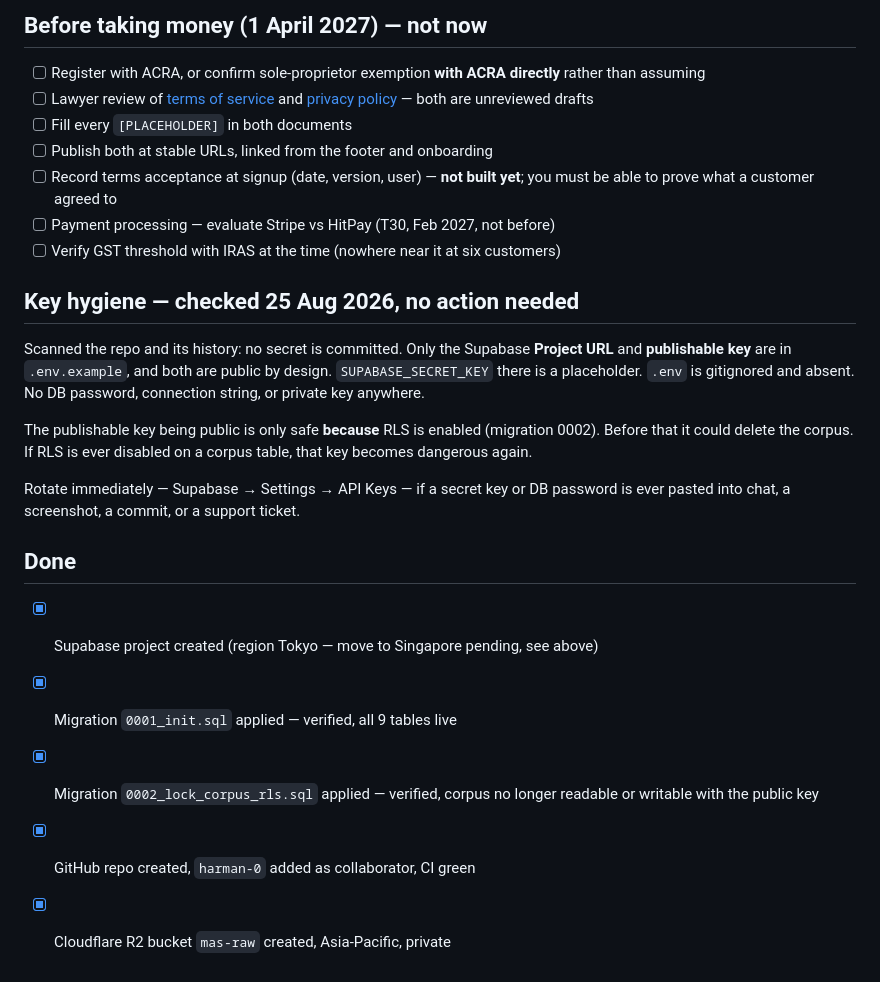
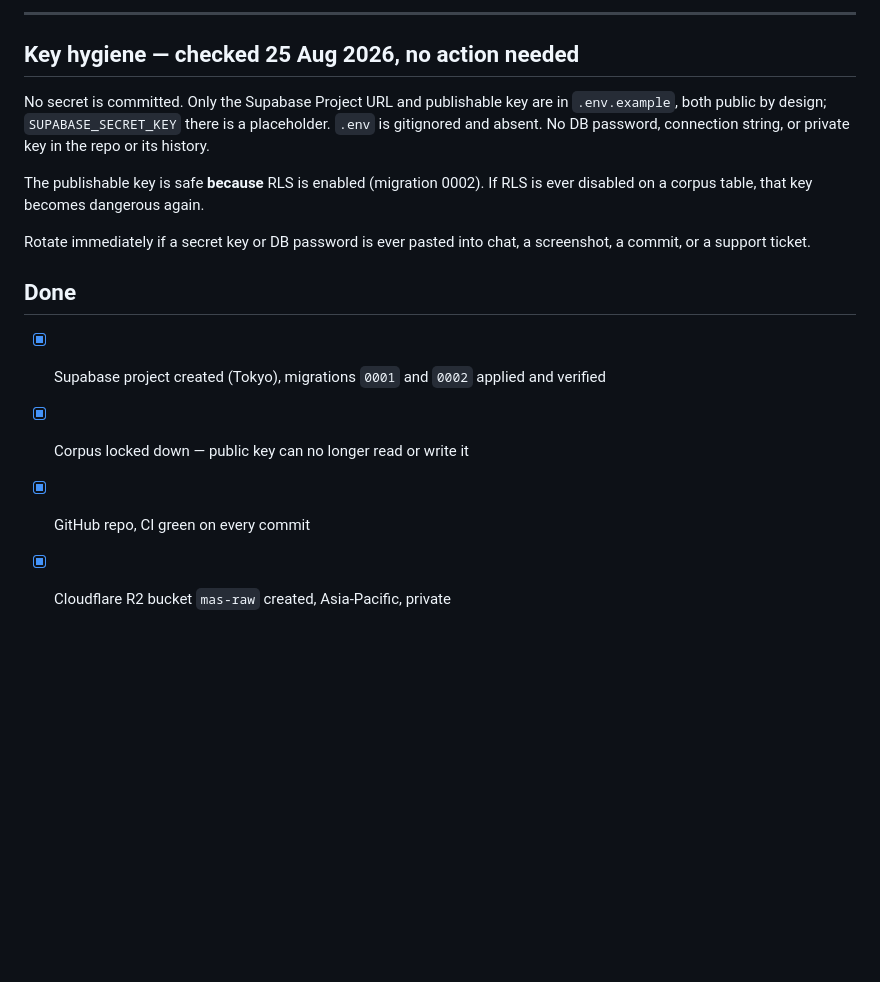
Before and after one commit to jewlurk/clausewatch, a Markdown page: TODO.md, the part around one of its changes. Rendered like a GitHub page; blank space fills up the shorter version.

```diff
--- a/TODO.md
+++ b/TODO.md
@@ -85,36 +76,22 @@ government connection. The repo codename is fine; the brand is not.
 
-## Before taking money (1 April 2027) — not now
-
-- [ ] Register with ACRA, or confirm sole-proprietor exemption **with ACRA directly**
-      rather than assuming
-- [ ] Lawyer review of [terms of service](docs/legal/terms-of-service.md) and
-      [privacy policy](docs/legal/privacy-policy.md) — both are unreviewed drafts
-- [ ] Fill every `[PLACEHOLDER]` in both documents
-- [ ] Publish both at stable URLs, linked from the footer and onboarding
-- [ ] Record terms acceptance at signup (date, version, user) — **not built yet**;
-      you must be able to prove what a customer agreed to
-- [ ] Payment processing — evaluate Stripe vs HitPay (T30, Feb 2027, not before)
-- [ ] Verify GST threshold with IRAS at the time (nowhere near it at six customers)
+---
 
 ## Key hygiene — checked 25 Aug 2026, no action needed
 
-Scanned the repo and its history: no secret is committed. Only the Supabase **Project
-URL** and **publishable key** are in `.env.example`, and both are public by design.
-`SUPABASE_SECRET_KEY` there is a placeholder. `.env` is gitignored and absent. No DB
-password, connection string, or private key anywhere.
+No secret is committed. Only the Supabase Project URL and publishable key are in
+`.env.example`, both public by design; `SUPABASE_SECRET_KEY` there is a placeholder.
+`.env` is gitignored and absent. No DB password, connection string, or private key in
+the repo or its history.
 
-The publishable key being public is only safe **because** RLS is enabled (migration
-0002). Before that it could delete the corpus. If RLS is ever disabled on a corpus
-table, that key becomes dangerous again.
+The publishable key is safe **because** RLS is enabled (migration 0002). If RLS is ever
+disabled on a corpus table, that key becomes dangerous again.
 
-Rotate immediately — Supabase → Settings → API Keys — if a secret key or DB password is
-ever pasted into chat, a screenshot, a commit, or a support ticket.
+Rotate immediately if a secret key or DB password is ever pasted into chat, a
+screenshot, a commit, or a support ticket.
 
 ## Done
 
-- [x] Supabase project created (region Tokyo — move to Singapore pending, see above)
-- [x] Migration `0001_init.sql` applied — verified, all 9 tables live
-- [x] Migration `0002_lock_corpus_rls.sql` applied — verified, corpus no longer
-      readable or writable with the public key
-- [x] GitHub repo created, `harman-0` added as collaborator, CI green
+- [x] Supabase project created (Tokyo), migrations `0001` and `0002` applied and verified
+- [x] Corpus locked down — public key can no longer read or write it
+- [x] GitHub repo, CI green on every commit
 - [x] Cloudflare R2 bucket `mas-raw` created, Asia-Pacific, private
```
Also changed, not shown: other parts of TODO.md (+55 -64 lines).
